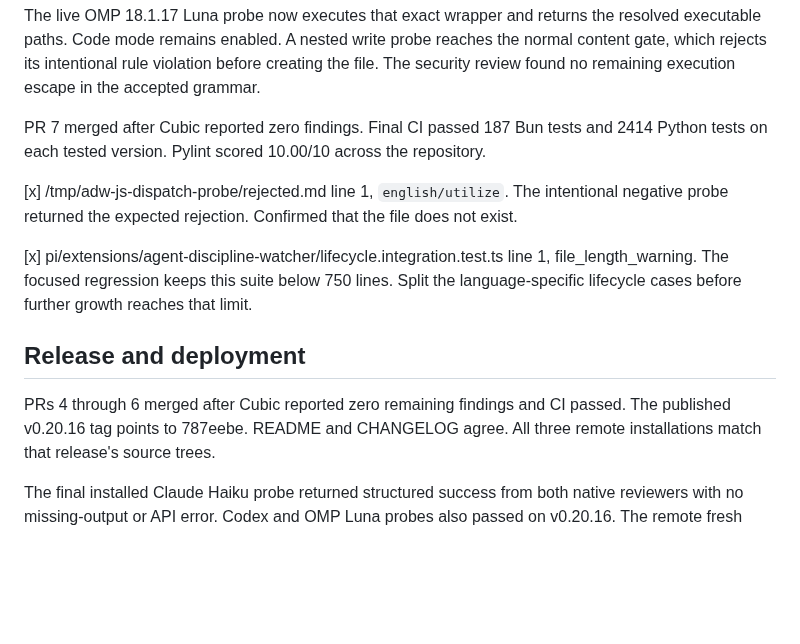
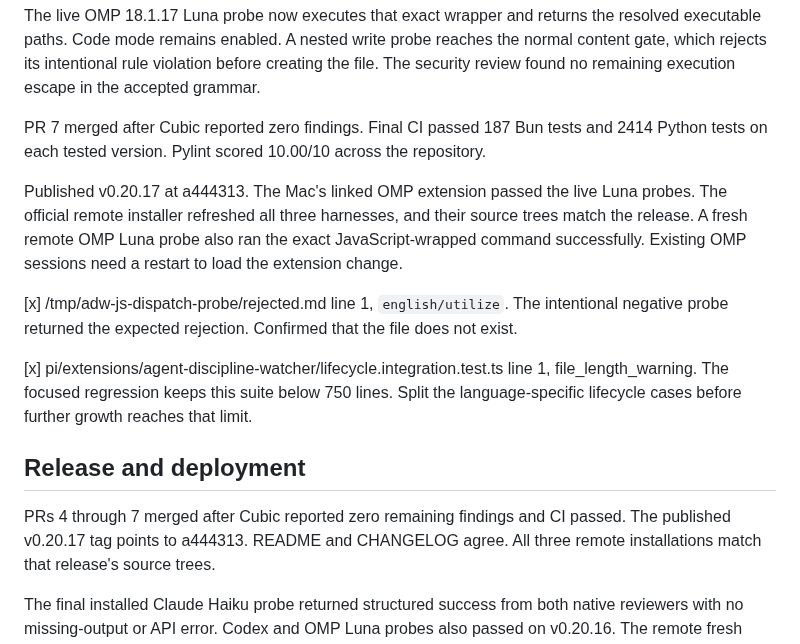
Before and after one commit to michaelheichler/agent-discipline-watcher, a Markdown page: tasks/validation.md, the part around the change. Drawn GitHub-style; blank space fills up the shorter version.

Commit message:
Record OMP dispatch release verification

```diff
--- a/tasks/validation.md
+++ b/tasks/validation.md
@@ -17,14 +17,20 @@ PR 7 merged after Cubic reported zero findings. Final CI passed 187 Bun tests
 and 2414 Python tests on each tested version. Pylint scored 10.00/10 across
 the repository.
 
+Published v0.20.17 at a444313. The Mac's linked OMP extension passed the live
+Luna probes. The official remote installer refreshed all three harnesses,
+and their source trees match the release. A fresh remote OMP Luna probe also
+ran the exact JavaScript-wrapped command successfully. Existing OMP sessions
+need a restart to load the extension change.
+
 [x] /tmp/adw-js-dispatch-probe/rejected.md line 1, `english/utilize`. The intentional negative probe returned the expected rejection. Confirmed that the file does not exist.
 
 [x] pi/extensions/agent-discipline-watcher/lifecycle.integration.test.ts line 1, file_length_warning. The focused regression keeps this suite below 750 lines. Split the language-specific lifecycle cases before further growth reaches that limit.
 
 ## Release and deployment
 
-PRs 4 through 6 merged after Cubic reported zero remaining findings and CI
-passed. The published v0.20.16 tag points to 787eebe. README and CHANGELOG
+PRs 4 through 7 merged after Cubic reported zero remaining findings and CI
+passed. The published v0.20.17 tag points to a444313. README and CHANGELOG
 agree. All three remote installations match that release's source trees.
 
 The final installed Claude Haiku probe returned structured success from both
```
Also changed, not shown: tasks/todo.md (+2 -2 lines).
